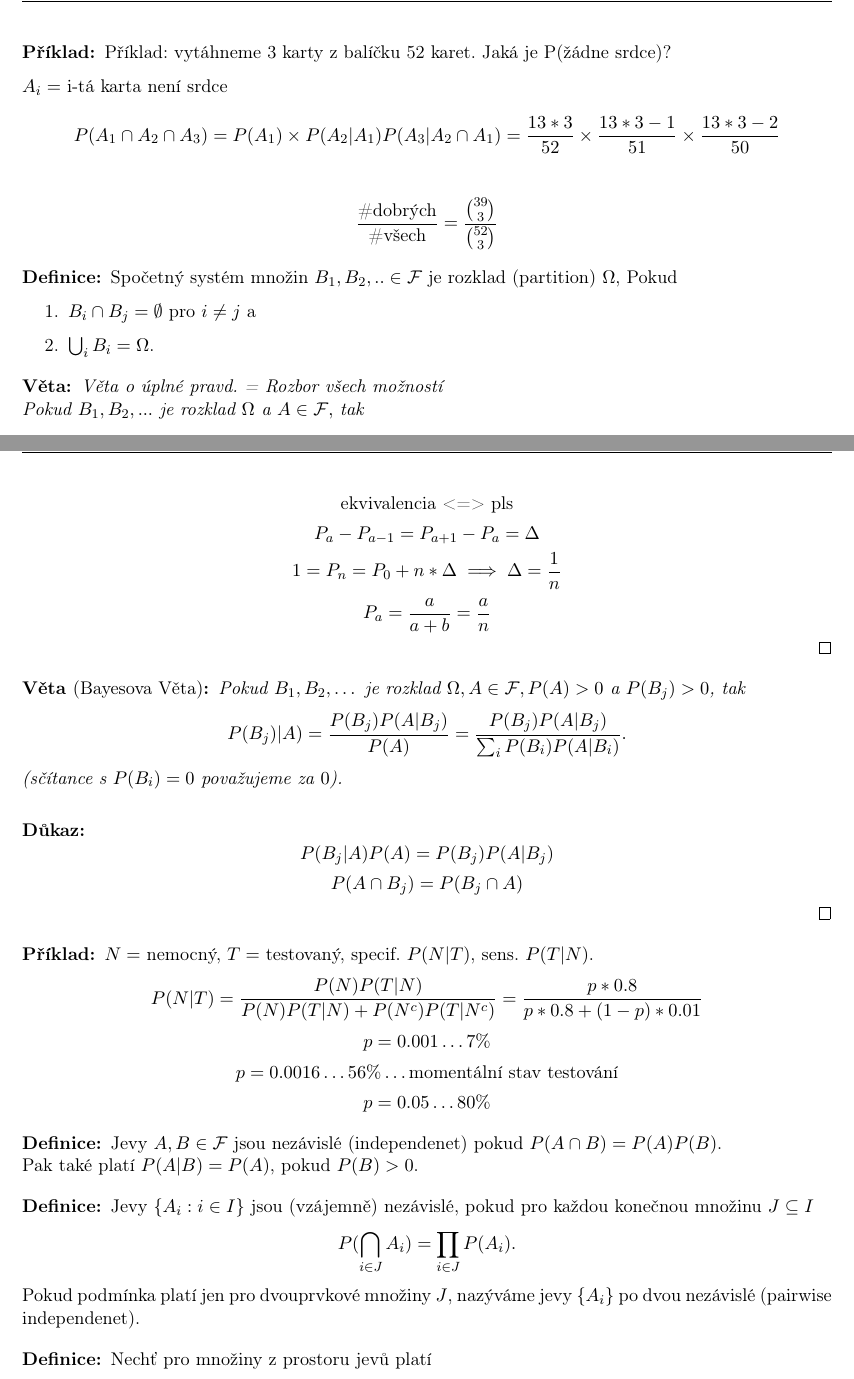
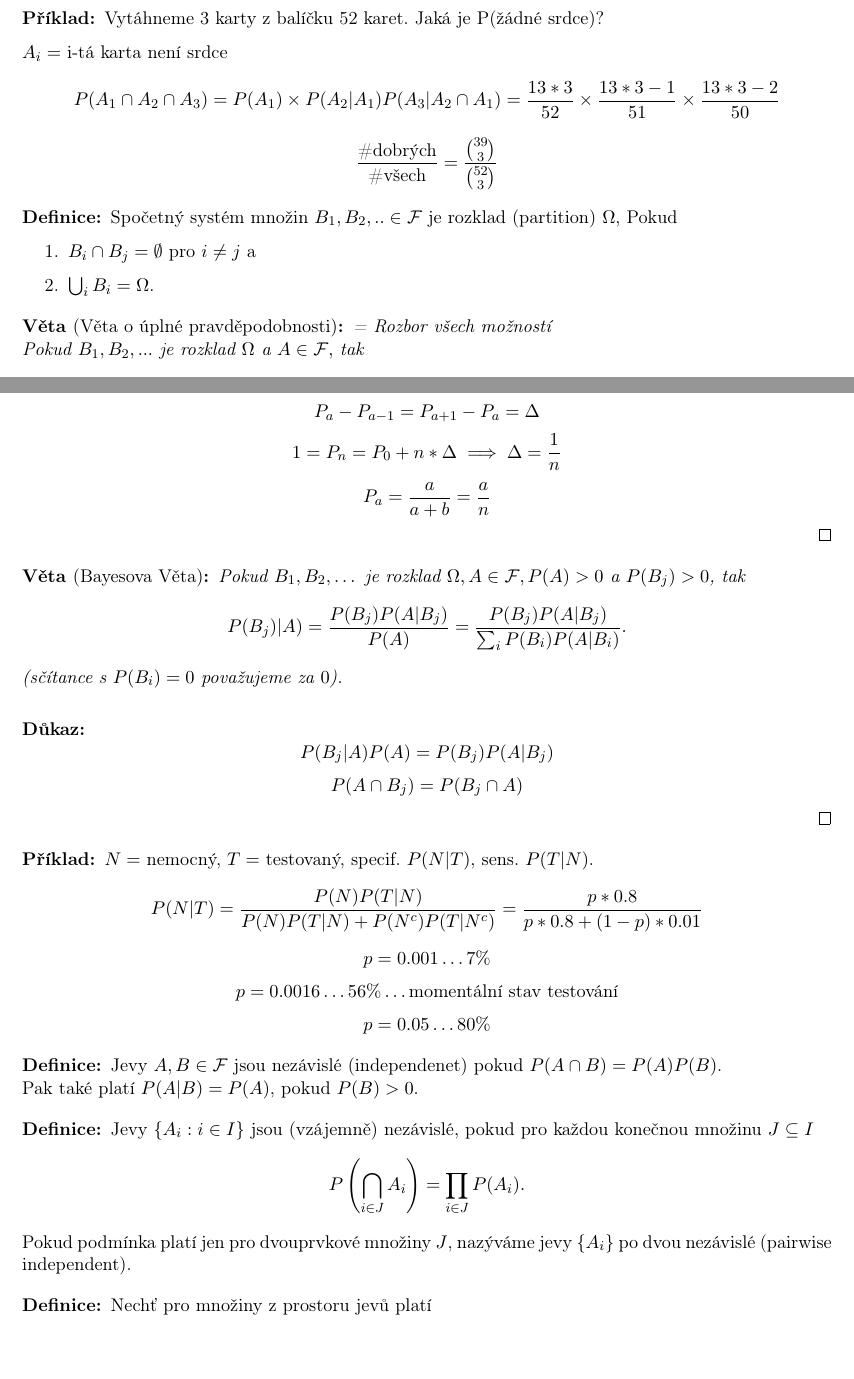
Before and after one commit to 3O11/mff-poznamky, a LaTeX document (Pravdepodobnost-Statistika-1/Lectures/02.tex): two parts of pages 2 and 3 of 4, joined at a grey line, cut so that both start at the same text, the shorter picture padded with empty space. Compiled offline with pdfLaTeX.

Commit message:
[PAST1] Edited 2nd lecture

```diff
--- a/Pravdepodobnost-Statistika-1/Lectures/02.tex
+++ b/Pravdepodobnost-Statistika-1/Lectures/02.tex
@@ -59,11 +61,11 @@ V pravděpodobnostním prostoru $(\Omega, \mathcal{F},P)$ platí pro $A,B \in \m
 
 
 \begin{example}
-    Příklad: vytáhneme 3 karty z balíčku 52 karet. Jaká je P(žádne srdce)?
+    Vytáhneme 3 karty z balíčku 52 karet. Jaká je P(žádné srdce)?
 
-    $A_i =$ i-tá karta není srdce\\
+    $A_i =$ i-tá karta není srdce
     \[P(A_1\cap A_2 \cap A_3) = P(A_1) \times P(A_2 | A_1) P(A_3 | A_2\cap A_1) = \frac{13*3}{52} \times \frac{13*3 -1}{51} \times \frac{13*3 - 2}{50}\]
-    \\ \[\frac{\text{\#dobrých}}{\text{\#všech}} = \frac{\binom{39}{3}}{\binom{52}{3}}\]
+    \[\frac{\text{\#dobrých}}{\text{\#všech}} = \frac{\binom{39}{3}}{\binom{52}{3}}\]
 \end{example}
 
 \begin{definition}
@@ -74,8 +76,8 @@ V pravděpodobnostním prostoru $(\Omega, \mathcal{F},P)$ platí pro $A,B \in \m
     \end{enumerate}
 \end{definition}
 
-\begin{theorem}
-    Věta o úplné pravd. = Rozbor všech možností
+\begin{theorem}[Věta o úplné pravděpodobnosti]
+    = Rozbor všech možností
     \\ Pokud $B_1,B_2,...$ je rozklad $\Omega$ a $A \in \mathcal{F},$ tak
     \[P(A) = \sum_i P(B_i)P(A|B_i)\]
     (sčítance s $P(B_i) = 0$ považujeme za $0$).
@@ -109,7 +111,7 @@ V pravděpodobnostním prostoru $(\Omega, \mathcal{F},P)$ platí pro $A,B \in \m
     \[+ P(\text{výhra}|\text{1. kolo prohra})P(\text{1. kolo prohra})\]
     \[\text{výhra}\implies P_{a+1}, \text{prohra}\implies P_{a-1}\]
     \[P_a = \frac{P_{a+1}}{2} + \frac{P_{a-1}}{2}\]
-    \[\text{ekvivalencia <=> pls}\]
+    \[ \Leftrightarrow \]
     \[P_a - P_{a-1} = P_{a+1} - P_a = \Delta\]
     \[1 = P_n = P_0 + n*\Delta \implies \Delta = \frac{1}{n}\]
     \[P_a = \frac{a}{a+b} = \frac{a}{n}\]
@@ -141,8 +143,8 @@ V pravděpodobnostním prostoru $(\Omega, \mathcal{F},P)$ platí pro $A,B \in \m
 
 \begin{definition}
     Jevy $\{A_i : i \in I\}$ jsou (vzájemně) nezávislé, pokud pro každou konečnou množinu $J \subseteq I$
-    \[P(\bigcap_{i\in J} A_i) = \prod_{i\in J} P(A_i).\]
-    Pokud podmínka platí jen pro dvouprvkové množiny $J$, nazýváme jevy $\{A_i\}$ po dvou nezávislé (pairwise independenet).
+    \[P\left(\bigcap_{i\in J} A_i\right) = \prod_{i\in J} P(A_i).\]
+    Pokud podmínka platí jen pro dvouprvkové množiny $J$, nazýváme jevy $\{A_i\}$ po dvou nezávislé (pairwise independent).
 \end{definition}
 
 \begin{definition}
```
Also changed, not shown: Pravdepodobnost-Statistika-1/Lectures/02.tex (12 more changed lines).
